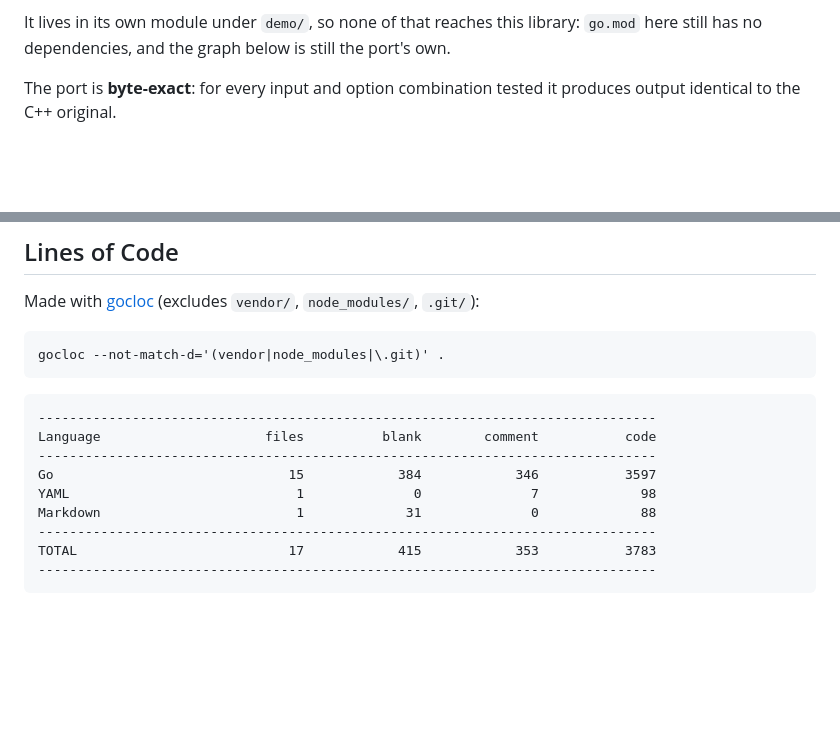
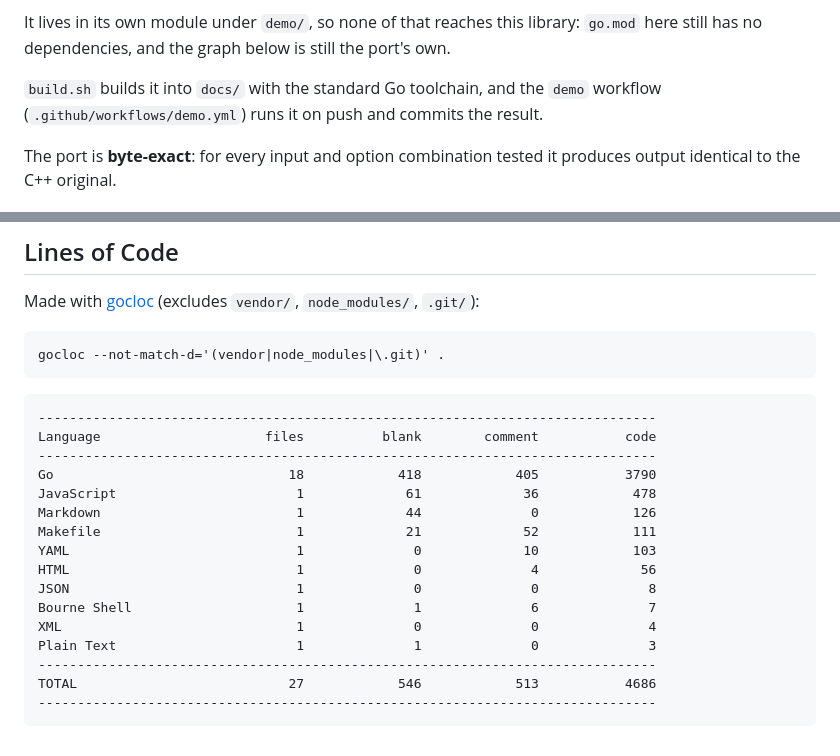
Before and after one commit to 0magnet/ansifilter-go, a Markdown page: README.md, 2 parts joined by grey strips. Drawn GitHub-style; blank space fills up the shorter version.

Commit message:
docs: README matches the code

````diff
--- a/README.md
+++ b/README.md
@@ -21,6 +21,9 @@ simulated for the demo's benefit.
 It lives in its own module under `demo/`, so none of that reaches this
 library: `go.mod` here still has no dependencies, and the graph below is still
 the port's own.
+
+`build.sh` builds it into `docs/` with the standard Go toolchain, and the
+`demo` workflow (`.github/workflows/demo.yml`) runs it on push and commits the result.
 
 The port is **byte-exact**: for every input and option combination tested it
 produces output identical to the C++ original.
@@ -158,10 +161,17 @@ gocloc --not-match-d='(vendor|node_modules|\.git)' .
 -------------------------------------------------------------------------------
 Language                     files          blank        comment           code
 -------------------------------------------------------------------------------
-Go                              15            384            346           3597
-YAML                             1              0              7             98
-Markdown                         1             31              0             88
+Go                              18            418            405           3790
+JavaScript                       1             61             36            478
+Markdown                         1             44              0            126
+Makefile                         1             21             52            111
+YAML                             1              0             10            103
+HTML                             1              0              4             56
+JSON                             1              0              0              8
+Bourne Shell                     1              1              6              7
+XML                              1              0              0              4
+Plain Text                       1              1              0              3
 -------------------------------------------------------------------------------
-TOTAL                           17            415            353           3783
+TOTAL                           27            546            513           4686
 -------------------------------------------------------------------------------
 ```
````
